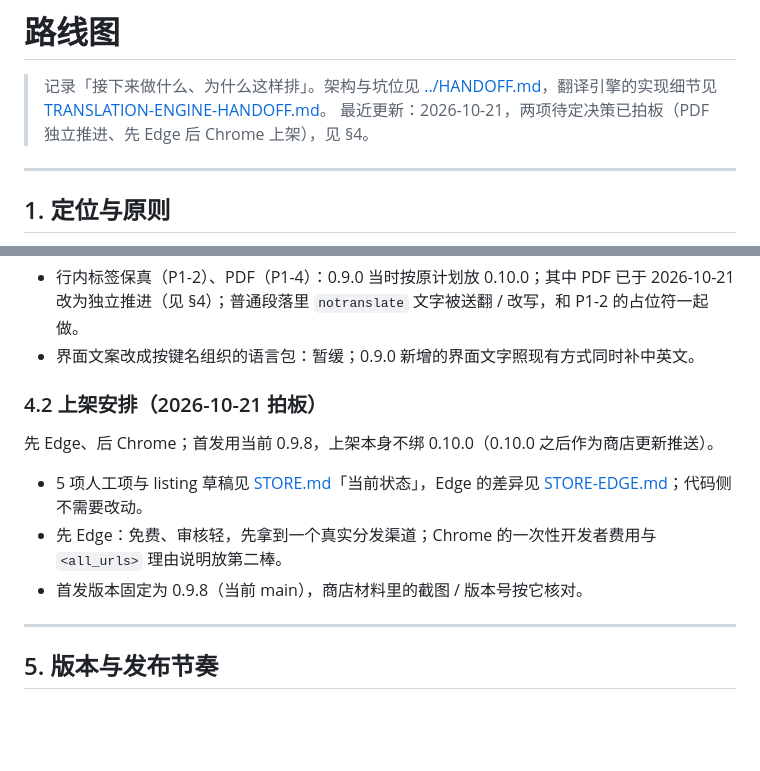
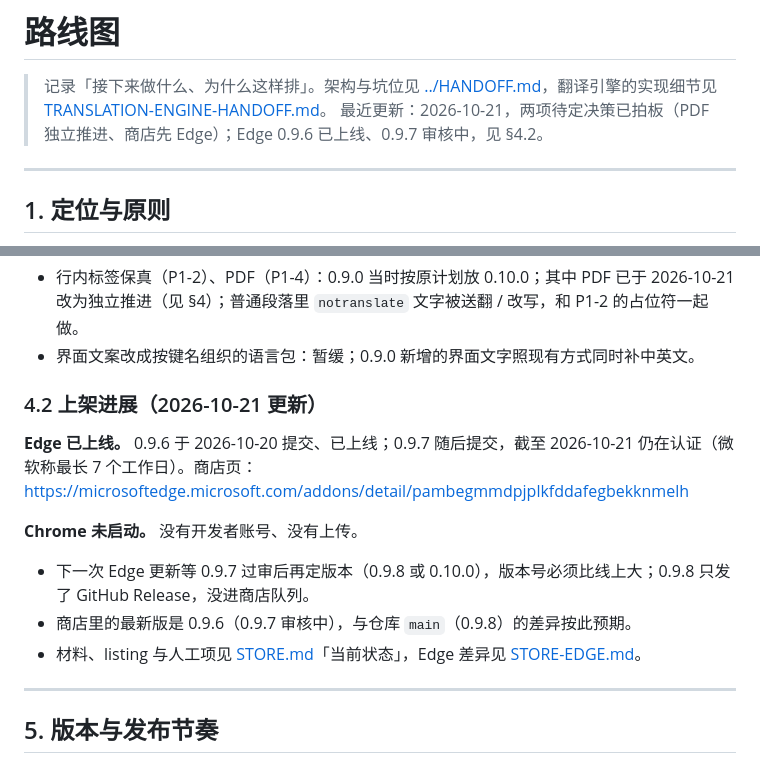
Before and after one commit to Suethekitten/Rimefox, a Markdown page: docs/ROADMAP.md, 2 parts joined by grey strips. Drawn GitHub-style; blank space fills up the shorter version.

```diff
--- a/docs/ROADMAP.md
+++ b/docs/ROADMAP.md
@@ -1,7 +1,7 @@
 # 路线图
 
 > 记录「接下来做什么、为什么这样排」。架构与坑位见 [../HANDOFF.md](../HANDOFF.md)，翻译引擎的实现细节见 [TRANSLATION-ENGINE-HANDOFF.md](TRANSLATION-ENGINE-HANDOFF.md)。
-> 最近更新：2026-10-21，两项待定决策已拍板（PDF 独立推进、先 Edge 后 Chrome 上架），见 §4。
+> 最近更新：2026-10-21，两项待定决策已拍板（PDF 独立推进、商店先 Edge）；Edge 0.9.6 已上线、0.9.7 审核中，见 §4.2。
 
 ---
 
@@ -152,13 +152,15 @@
 - 行内标签保真（P1-2）、PDF（P1-4）：0.9.0 当时按原计划放 0.10.0；其中 PDF 已于 2026-10-21 改为独立推进（见 §4）；普通段落里 `notranslate` 文字被送翻 / 改写，和 P1-2 的占位符一起做。
 - 界面文案改成按键名组织的语言包：暂缓；0.9.0 新增的界面文字照现有方式同时补中英文。
 
-### 4.2 上架安排（2026-10-21 拍板）
+### 4.2 上架进展（2026-10-21 更新）
 
-先 Edge、后 Chrome；首发用当前 0.9.8，上架本身不绑 0.10.0（0.10.0 之后作为商店更新推送）。
+**Edge 已上线。** 0.9.6 于 2026-10-20 提交、已上线；0.9.7 随后提交，截至 2026-10-21 仍在认证（微软称最长 7 个工作日）。商店页：<https://microsoftedge.microsoft.com/addons/detail/pambegmmdpjplkfddafegbekknmelh>
 
-- 5 项人工项与 listing 草稿见 [STORE.md](STORE.md)「当前状态」，Edge 的差异见 [STORE-EDGE.md](STORE-EDGE.md)；代码侧不需要改动。
-- 先 Edge：免费、审核轻，先拿到一个真实分发渠道；Chrome 的一次性开发者费用与 `<all_urls>` 理由说明放第二棒。
-- 首发版本固定为 0.9.8（当前 main），商店材料里的截图 / 版本号按它核对。
+**Chrome 未启动。** 没有开发者账号、没有上传。
+
+- 下一次 Edge 更新等 0.9.7 过审后再定版本（0.9.8 或 0.10.0），版本号必须比线上大；0.9.8 只发了 GitHub Release，没进商店队列。
+- 商店里的最新版是 0.9.6（0.9.7 审核中），与仓库 `main`（0.9.8）的差异按此预期。
+- 材料、listing 与人工项见 [STORE.md](STORE.md)「当前状态」，Edge 差异见 [STORE-EDGE.md](STORE-EDGE.md)。
 
 ---
 
```
Also changed, not shown: docs/STORE-EDGE.md (+18 -10 lines), docs/STORE.md (+4 -4 lines).
